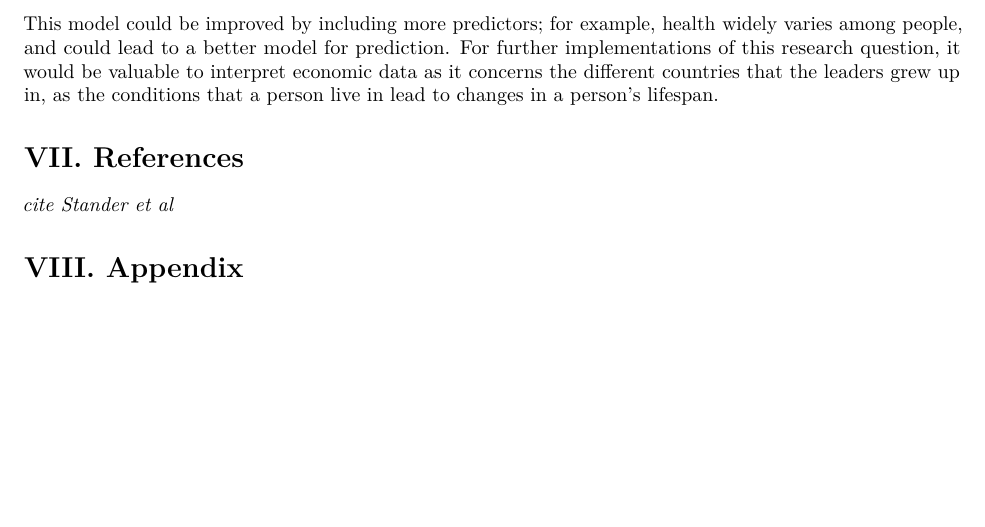
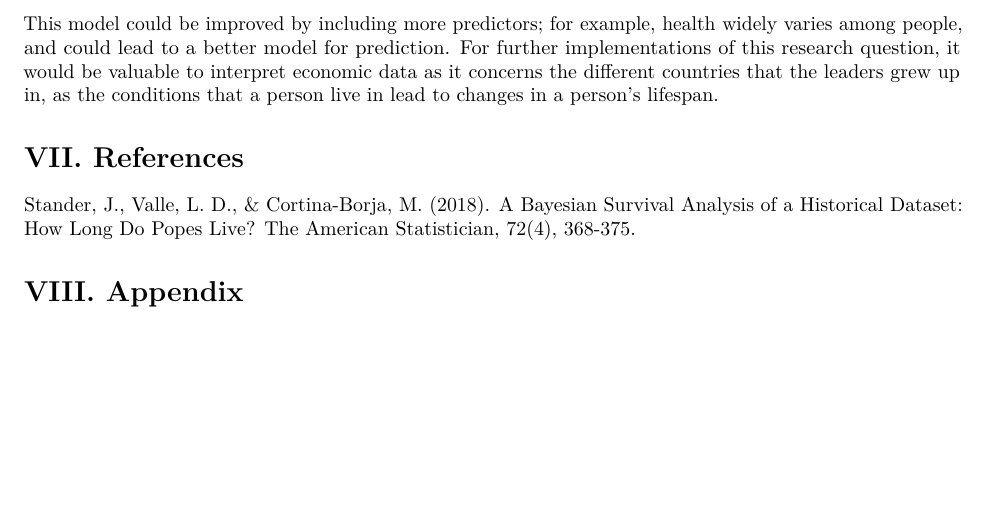
Before and after one commit to ashleyjmurray/case_study_one, an R Markdown document (second_approach.Rmd): part of page 6 of 6, cut so that both start at the same text. Rendered offline with R 4.5, knitr and Pandoc, then LaTeX, with nearby package versions; some code elsewhere in the file could not run offline.

Commit message:
added citation

```diff
--- a/second_approach.Rmd
+++ b/second_approach.Rmd
@@ -645,6 +645,6 @@ This model could be improved by including more predictors; for example, health w
 
 # VII. References
 
-*cite Stander et al*
+Stander, J., Valle, L. D., &amp; Cortina-Borja, M. (2018). A Bayesian Survival Analysis of a Historical Dataset: How Long Do Popes Live? The American Statistician, 72(4), 368-375.
 
 # VIII. Appendix
```
